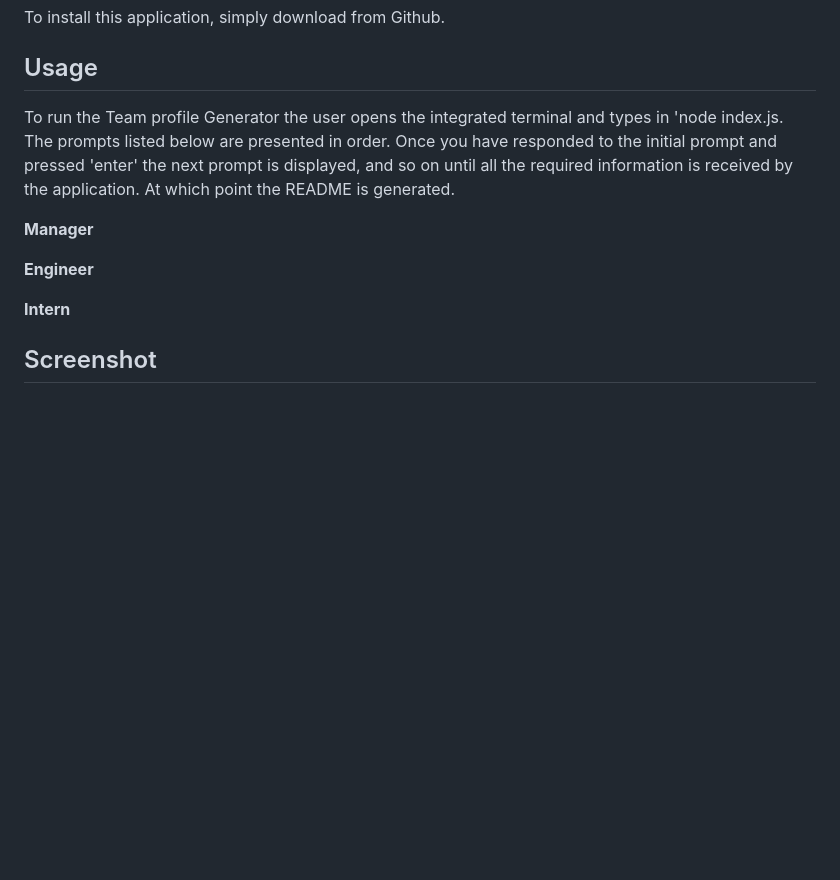
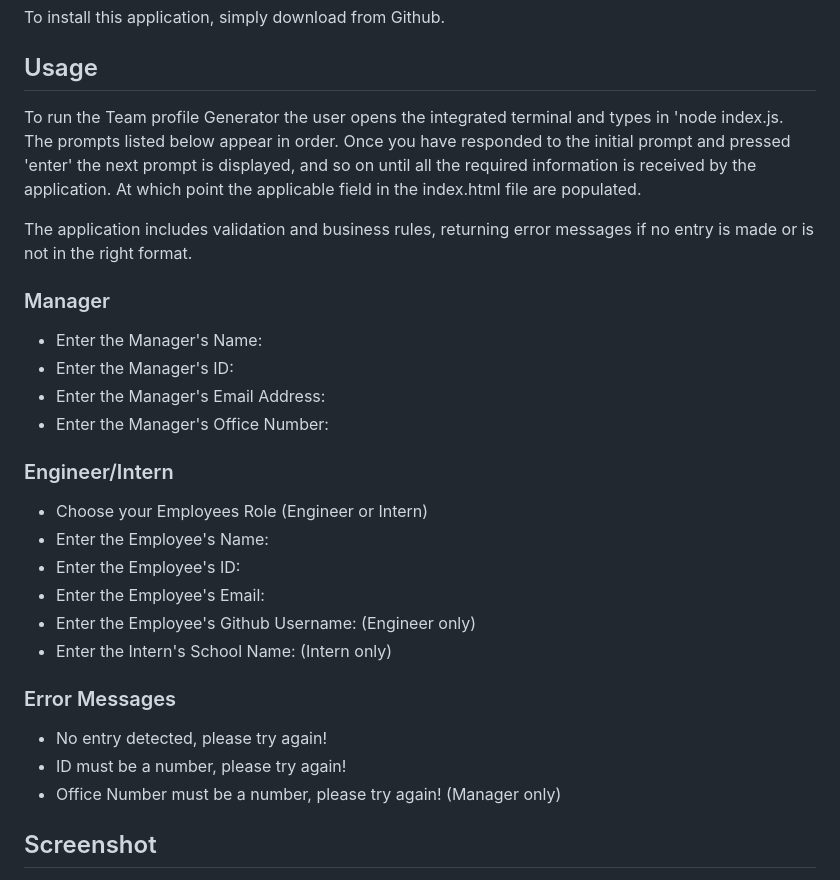
Before and after one commit to NealeAust/Team-Profile-Generator, a Markdown page: README.md, the part around one of its changes. Drawn GitHub-style; blank space fills up the shorter version.

```diff
--- a/README.md
+++ b/README.md
@@ -71,20 +49,31 @@ To install this application, simply download from Github.
 
 ## Usage
 
-To run the Team profile Generator the user opens the integrated terminal and types in 'node index.js. The prompts listed below are presented in order. Once you have responded to the initial prompt and pressed 'enter' the next prompt is displayed, and so on until all the required information is received by the application. At which point the README is generated.
+To run the Team profile Generator the user opens the integrated terminal and types in 'node index.js. The prompts listed below appear in order. Once you have responded to the initial prompt and pressed 'enter' the next prompt is displayed, and so on until all the required information is received by the application. At which point the applicable field in the index.html file are populated.
 
-**Manager**
+ The application includes validation and business rules, returning error messages if no entry is made or is not in the right format.
 
+### Manager
 
+- Enter the Manager's Name:
+- Enter the Manager's ID:
+- Enter the Manager's Email Address:
+- Enter the Manager's Office Number:
 
+### Engineer/Intern
 
-**Engineer**
+- Choose your Employees Role (Engineer or Intern)
+- Enter the Employee's Name:
+- Enter the Employee's ID:
+- Enter the Employee's Email:
+- Enter the Employee's Github Username: (Engineer only)
+- Enter the Intern's School Name: (Intern only)
 
+### Error Messages
 
-
-
-
-**Intern**
+- No entry detected, please try again!
+- ID must be a number, please try again!
+- Office Number must be a number, please try again! (Manager only)
 
 ## Screenshot
 
```
Also changed, not shown: other parts of README.md (+17 -39 lines).
